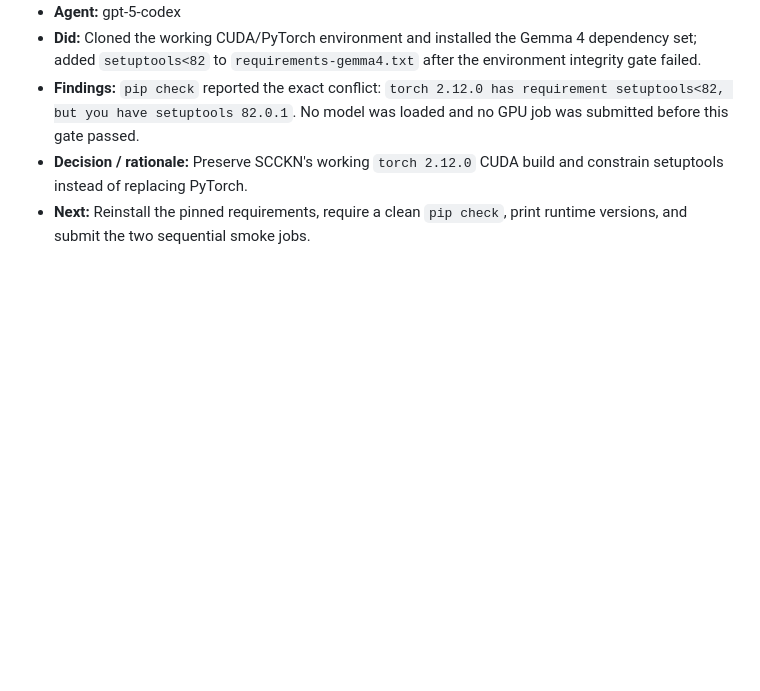
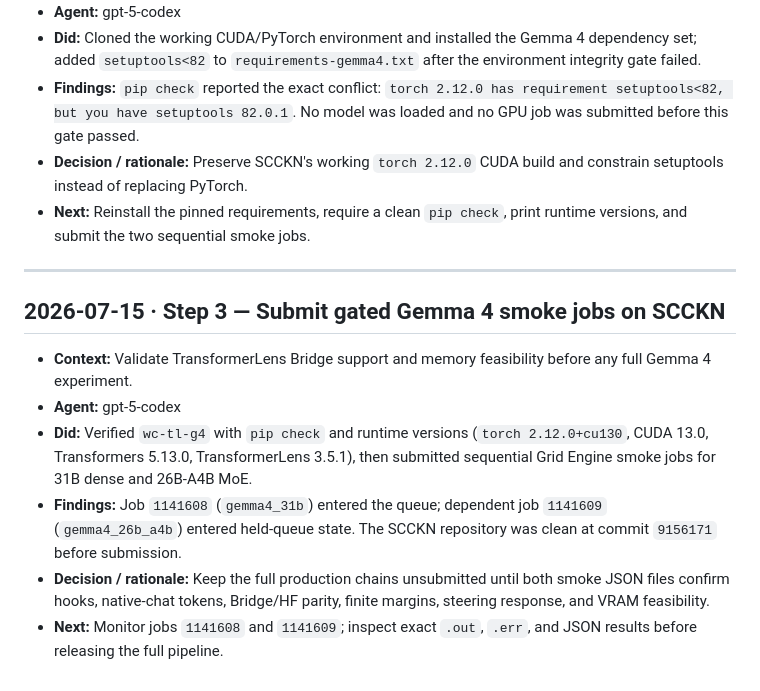
Before and after one commit to JorgeLastraCerda/social-intuition-vectors, a Markdown page: step_logs/STEP_LOG.md, the part around the change. GitHub-like rendering; blank space fills up the shorter version.

Commit message:
Log Gemma 4 SCCKN smoke submission

```diff
--- a/step_logs/STEP_LOG.md
+++ b/step_logs/STEP_LOG.md
@@ -1154,3 +1154,13 @@
 - **Findings:** `pip check` reported the exact conflict: `torch 2.12.0 has requirement setuptools<82, but you have setuptools 82.0.1`. No model was loaded and no GPU job was submitted before this gate passed.
 - **Decision / rationale:** Preserve SCCKN's working `torch 2.12.0` CUDA build and constrain setuptools instead of replacing PyTorch.
 - **Next:** Reinstall the pinned requirements, require a clean `pip check`, print runtime versions, and submit the two sequential smoke jobs.
+
+---
+
+## 2026-07-15 · Step 3 — Submit gated Gemma 4 smoke jobs on SCCKN
+- **Context:** Validate TransformerLens Bridge support and memory feasibility before any full Gemma 4 experiment.
+- **Agent:** gpt-5-codex
+- **Did:** Verified `wc-tl-g4` with `pip check` and runtime versions (`torch 2.12.0+cu130`, CUDA 13.0, Transformers 5.13.0, TransformerLens 3.5.1), then submitted sequential Grid Engine smoke jobs for 31B dense and 26B-A4B MoE.
+- **Findings:** Job `1141608` (`gemma4_31b`) entered the queue; dependent job `1141609` (`gemma4_26b_a4b`) entered held-queue state. The SCCKN repository was clean at commit `9156171` before submission.
+- **Decision / rationale:** Keep the full production chains unsubmitted until both smoke JSON files confirm hooks, native-chat tokens, Bridge/HF parity, finite margins, steering response, and VRAM feasibility.
+- **Next:** Monitor jobs `1141608` and `1141609`; inspect exact `.out`, `.err`, and JSON results before releasing the full pipeline.
```
